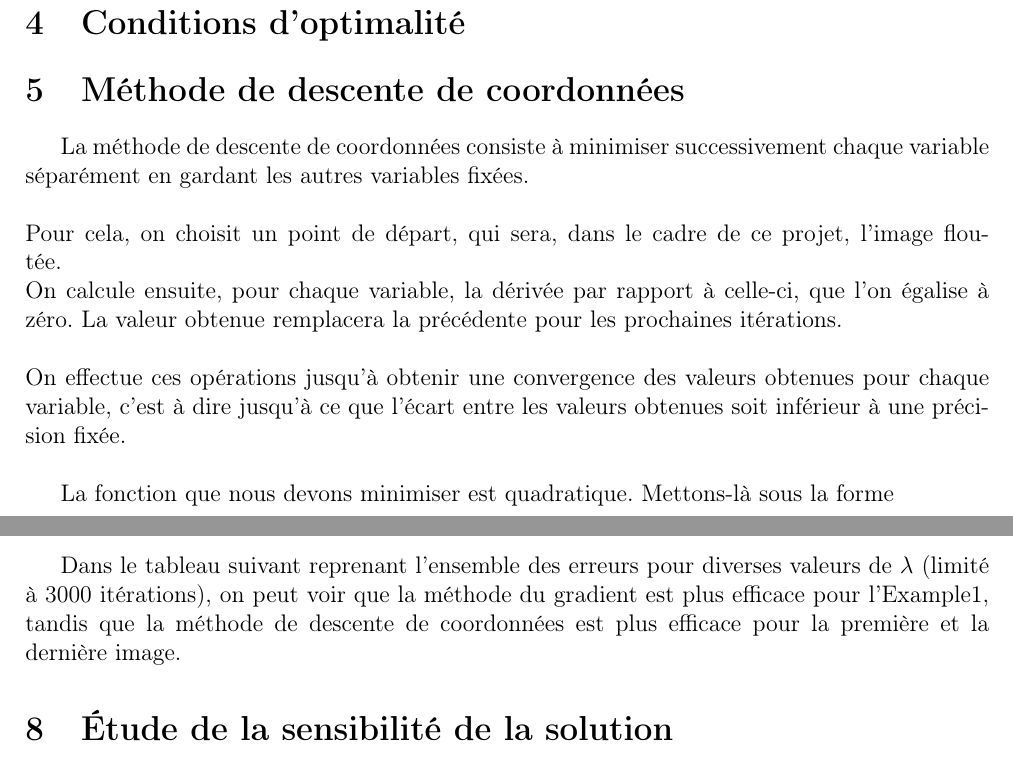
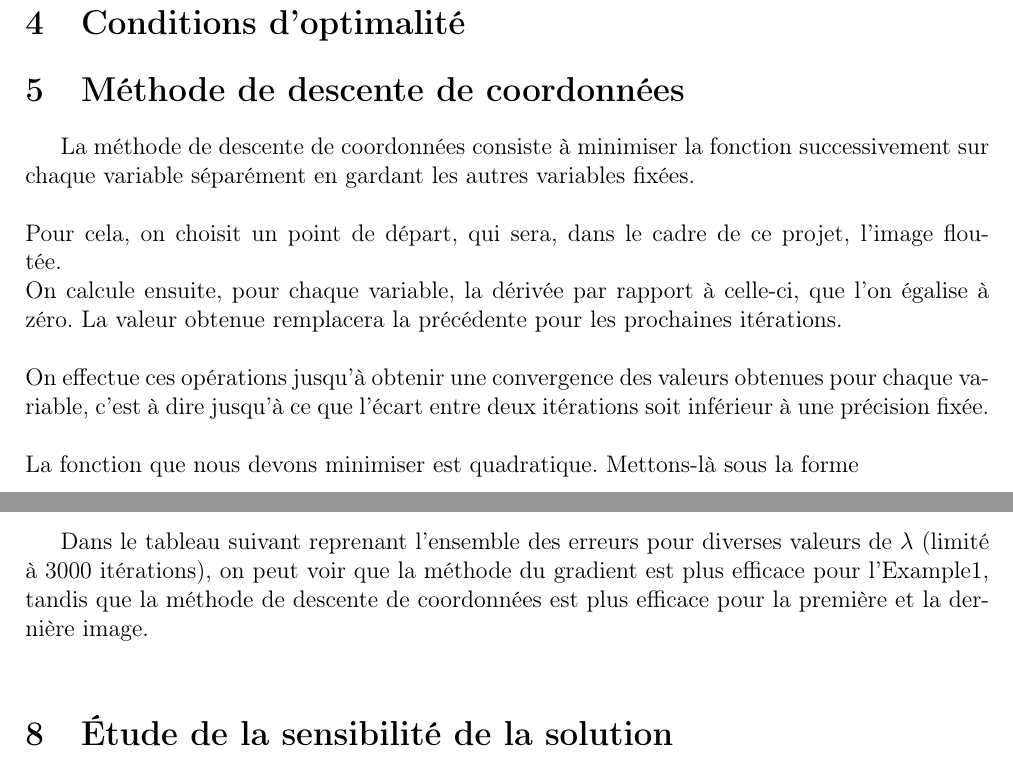
Before and after one commit to Zagrael/Projet_ONL, a LaTeX document (Rapport/Rapport_final.tex): two parts of pages 4 and 5 of 6, joined at a grey line, cut so that both start at the same text. Compiled offline with pdfLaTeX.

```diff
--- a/Rapport/Rapport_final.tex
+++ b/Rapport/Rapport_final.tex
@@ -70,12 +70,11 @@
 \section{Conditions d'optimalité}
 
 \section{Méthode de descente de coordonnées}
-La méthode de descente de coordonnées consiste à minimiser successivement chaque variable séparément en gardant les autres variables fixées.\\
+La méthode de descente de coordonnées consiste à minimiser la fonction successivement sur chaque variable séparément en gardant les autres variables fixées.\\
 \\Pour cela, on choisit un point de départ, qui sera, dans le cadre de ce projet, l'image floutée.\\
 On calcule ensuite, pour chaque variable, la dérivée par rapport à celle-ci, que l'on égalise à zéro. La valeur obtenue remplacera la précédente pour les prochaines itérations. \\
-\\On effectue ces opérations jusqu'à obtenir une convergence des valeurs obtenues pour chaque variable, c'est à dire jusqu'à ce que l'écart entre les valeurs obtenues soit inférieur à une précision fixée. \\
-
-La fonction que nous devons minimiser est quadratique. Mettons-là sous la forme \[f(x) = \dfrac{1}{2}x^TQx + c^Tx + b\]
+\\On effectue ces opérations jusqu'à obtenir une convergence des valeurs obtenues pour chaque variable, c'est à dire jusqu'à ce que l'écart entre deux itérations soit inférieur à une précision fixée. \\
+\\La fonction que nous devons minimiser est quadratique. Mettons-là sous la forme \[f(x) = \dfrac{1}{2}x^TQx + c^Tx + b\]
 
 \begin{tabular}{rcl}
 $||Ax - \tilde{x}||_2^2 + \lambda||x||_2^2$ & = & $(Ax - \tilde{x})^T(Ax - \tilde{x}) + \lambda x^Tx$ \\
@@ -144,7 +143,9 @@
 \end{center}
 
 \section{Comparaison des méthodes}
-Dans le tableau suivant reprenant l'ensemble des erreurs pour diverses valeurs de $\lambda$ (limité à 3000 itérations), on peut voir que la méthode du gradient est plus efficace pour l'Example1, tandis que la méthode de descente de coordonnées est plus efficace pour la première et la dernière image.
+Dans le tableau suivant reprenant l'ensemble des erreurs pour diverses valeurs de $\lambda$ (limité à 3000 itérations), on peut voir que la méthode du gradient est plus efficace pour l'Example1, tandis que la méthode de descente de coordonnées est plus efficace pour la première et la dernière image. \\
+
+%La méthode de descente de coordonnées est en générale plus efficace (converge plus rapidement) pour des fonctions dont on peut séparer les différentes variables : $f(x_1,x_2) = g(x_1) + h(x_2)$, ce qui est le cas d'une fonction quadratique.
 
 \section{Étude de la sensibilité de la solution}
 Nous avons déflouté en boucle les différents exemples pour des valeurs de $\lambda$ différentes avec une limite de 3000 itérations. Le tableau suivant montre l'ensemble de nos résultats, pour les deux méthodes. \\
```
Also changed, not shown: Rapport/Rapport_final.pdf, Rapport/Rapport_final.tex (4 more changed lines), 4 other files.
